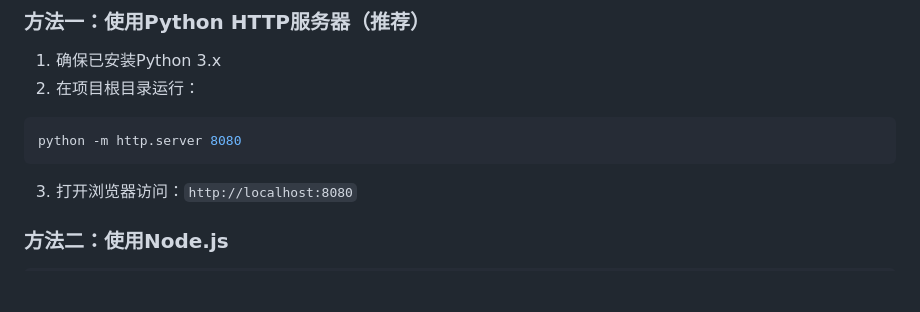
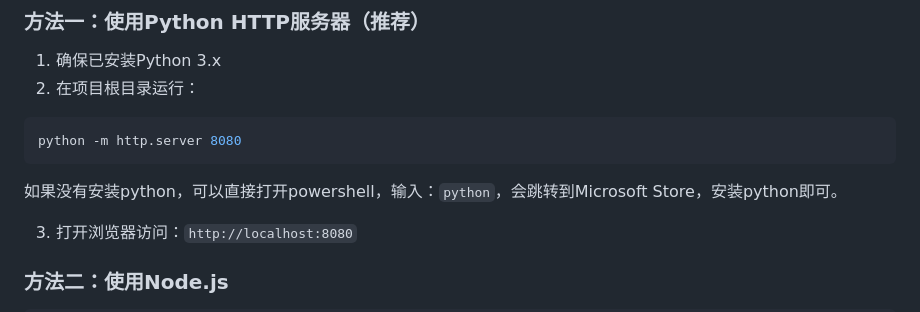
Before and after one commit to 66jiujiu99/weishu-tool, a Markdown page: README.md, the part around the change. GitHub-like rendering; blank space fills up the shorter version.

Commit message:
卫戍协议小工具

````diff
--- a/README.md
+++ b/README.md
@@ -12,6 +12,8 @@
 ```bash
 python -m http.server 8080
 ```
+
+如果没有安装python，可以直接打开powershell，输入：`python`，会跳转到Microsoft Store，安装python即可。
 
 3. 打开浏览器访问：`http://localhost:8080`
 
````
